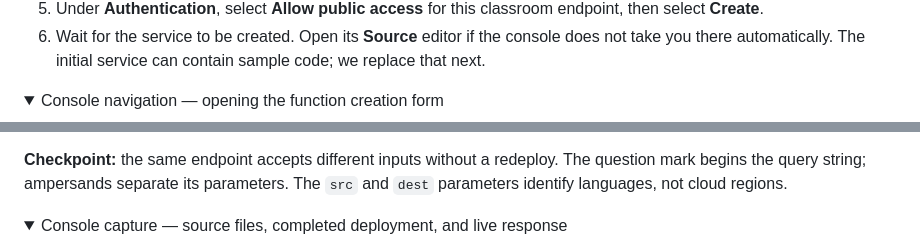
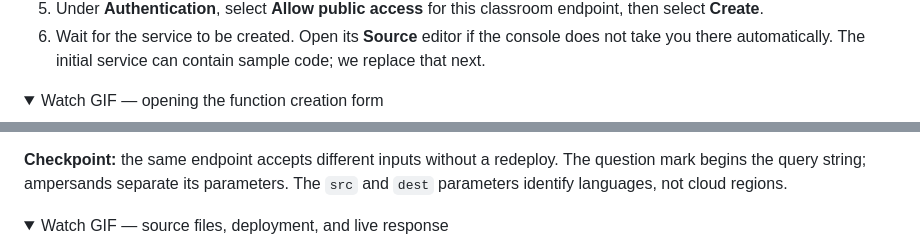
Before and after one commit to dlops-io/serverless-deployment, a Markdown page: README.md, 2 parts joined by grey strips. GitHub-like rendering; folded sections open.

Commit message:
Show tutorial GIFs by default and label animation sections clearly

```diff
--- a/README.md
+++ b/README.md
@@ -106,8 +106,8 @@ handler and its dependencies. Google builds and runs the container for you.
    does not take you there automatically. The initial service can contain sample
    code; we replace that next.
 
-<details>
-<summary>Console navigation — opening the function creation form</summary>
+<details open>
+<summary>Watch GIF — opening the function creation form</summary>
 
 ![Cloud Run Services: choose Write a function, then the inline function creation form](images/console/function-entry.gif)
 
@@ -171,8 +171,8 @@ without checking them.
 The question mark begins the query string; ampersands separate its parameters.
 The `src` and `dest` parameters identify languages, not cloud regions.
 
-<details>
-<summary>Console capture — source files, completed deployment, and live response</summary>
+<details open>
+<summary>Watch GIF — source files, deployment, and live response</summary>
 
 ![Edit the handler and dependencies, confirm build completion, then view the French translation](images/console/function-deploy-test.gif)
 
```
